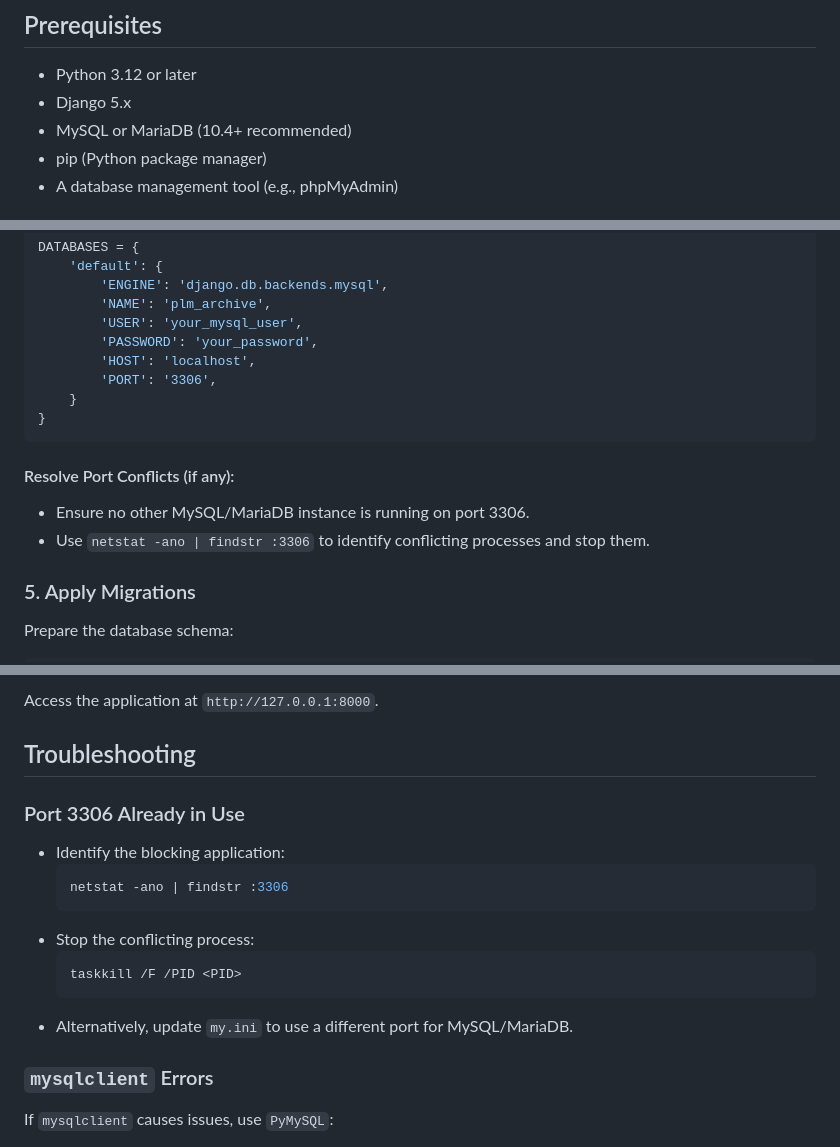
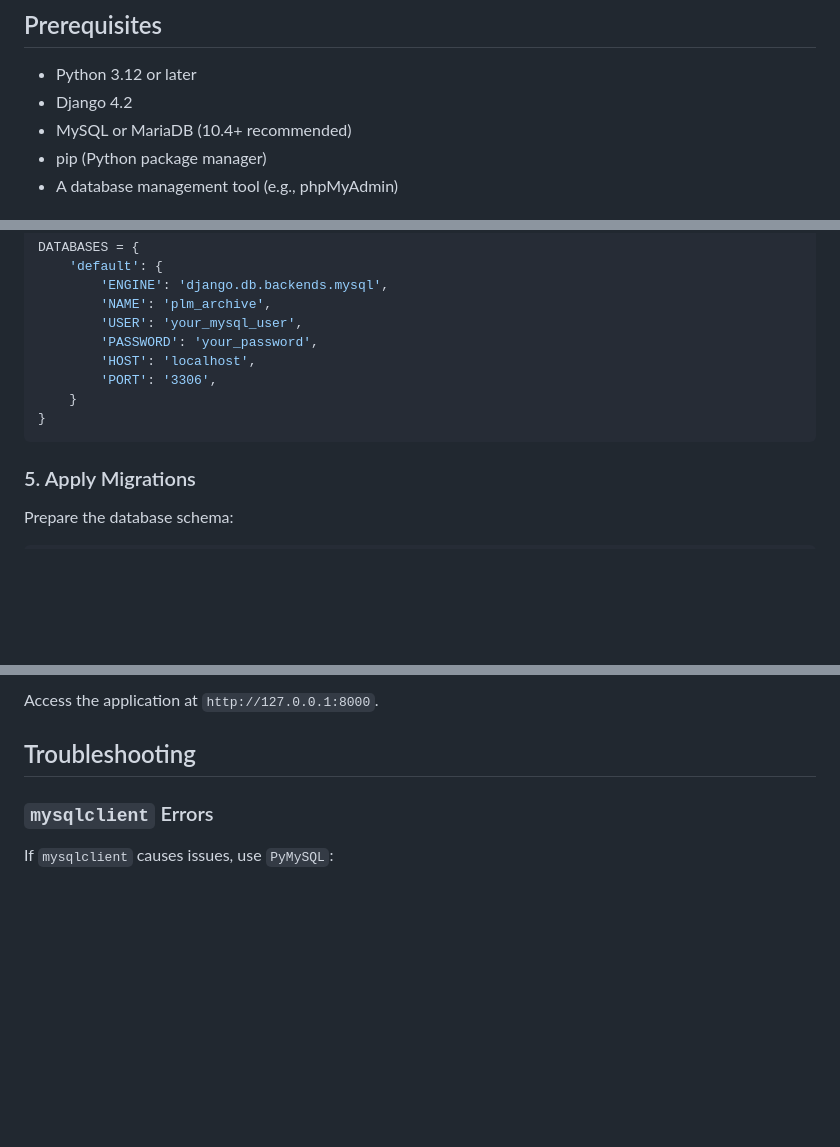
Before and after one commit to Gidsss/PLM-Thesis-Archive-System, a Markdown page: README.md, 3 parts joined by grey strips. Drawn GitHub-style; blank space fills up the shorter version.

````diff
--- a/README.md
+++ b/README.md
@@ -5,7 +5,7 @@ The **PLM Thesis Archive System** is a digital repository for managing, storing,
 
 ## Prerequisites
 - Python 3.12 or later
-- Django 5.x
+- Django 4.2
 - MySQL or MariaDB (10.4+ recommended)
 - pip (Python package manager)
 - A database management tool (e.g., phpMyAdmin)
@@ -68,10 +68,6 @@ DATABASES = {
 }
 ```
 
-#### Resolve Port Conflicts (if any):
-- Ensure no other MySQL/MariaDB instance is running on port 3306.
-- Use `netstat -ano | findstr :3306` to identify conflicting processes and stop them.
-
 ### 5. Apply Migrations
 Prepare the database schema:
 ```bash
@@ -93,17 +89,6 @@ python manage.py runserver
 Access the application at `http://127.0.0.1:8000`.
 
 ## Troubleshooting
-
-### Port 3306 Already in Use
-- Identify the blocking application:
-    ```bash
-    netstat -ano | findstr :3306
-    ```
-- Stop the conflicting process:
-    ```bash
-    taskkill /F /PID <PID>
-    ```
-- Alternatively, update `my.ini` to use a different port for MySQL/MariaDB.
 
 ### `mysqlclient` Errors
 If `mysqlclient` causes issues, use `PyMySQL`:
````
Also changed, not shown: other parts of README.md (+1 -1 lines).
